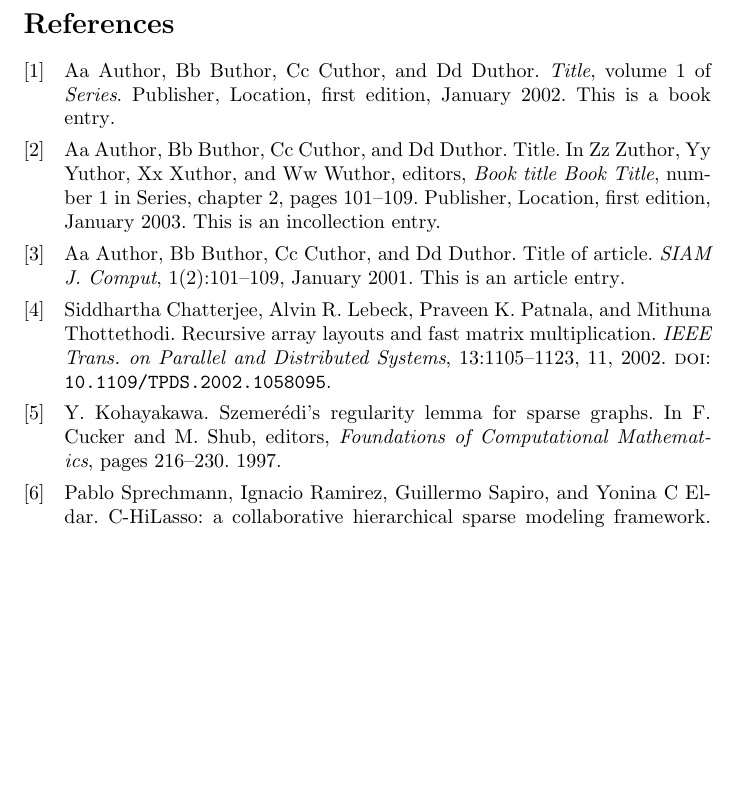
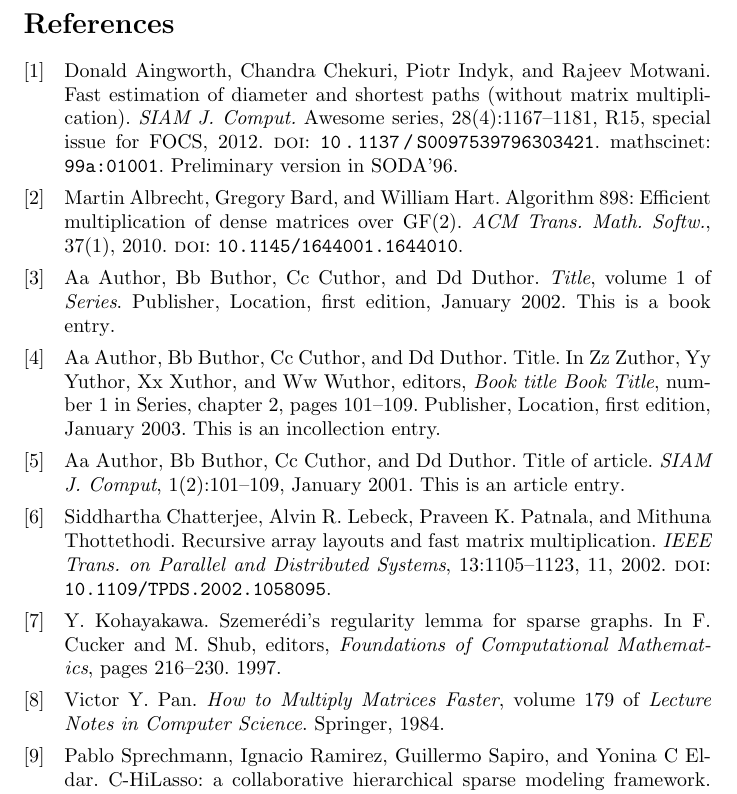
Before and after one commit to moewew/biblatex-trad, a LaTeX document (testfolder/testfile.tex): part of the page, cut so that both start at the same text, the shorter picture padded with empty space. Compiled offline with pdfLaTeX.

Commit message:
added new test entries

```diff
--- a/testfolder/testfile.tex
+++ b/testfolder/testfile.tex
@@ -79,3 +79,17 @@ doi={10.1109/TPDS.2002.1058095}
     number = {9},
     pages = {4183--4198},
 }
+@Article{bard2,
+  author    = {Martin Albrecht and Gregory Bard and William Hart},
+  title     = {Algorithm 898: {Efficient} multiplication of dense
+          matrices over {GF(2)}},
+  journal   = {ACM Trans. Math. Softw.},
+  volume    = {37},
+  number    = {1},
+  year      = {2010},
+  doi       = {10.1145/1644001.1644010}
+}
+
+@article{aingworth,
+author = {Donald Aingworth and Chandra Chekuri and Piotr Indyk and Rajeev Motwani},
+title = {Fast Estimation of Diameter and Shortest Paths (Without Matrix Multiplication)},
@@ -82,3 +99,22 @@ doi={10.1109/TPDS.2002.1058095}
+volume = 28,
+eid = {R15},
+issue = {special issue for FOCS},
+series = {Awesome series},
+year = 2012,
+number = 4,
+note = {Preliminary version in SODA'96},
+doi = {10.1137/S0097539796303421},
+eprinttype = {mathscinet},
+}
+
+@book{Pan,
+  author    = {Victor Y. Pan},
+  title     = {How to Multiply Matrices Faster},
+  publisher = {Springer},
+  series    = {Lecture Notes in Computer Science},
+  volume    = {179},
+  year      = {1984}
+}
 
 \end{filecontents}
 
```
Also changed, not shown: testfolder/testfile.tex (6 more changed lines).
